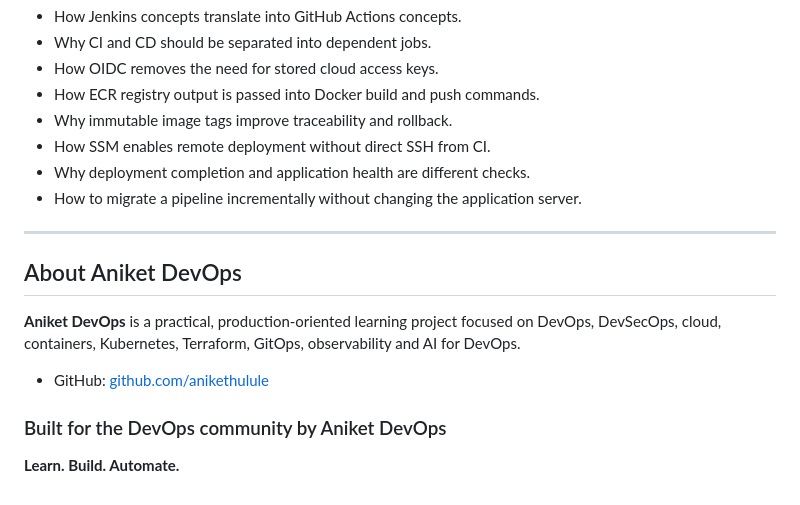
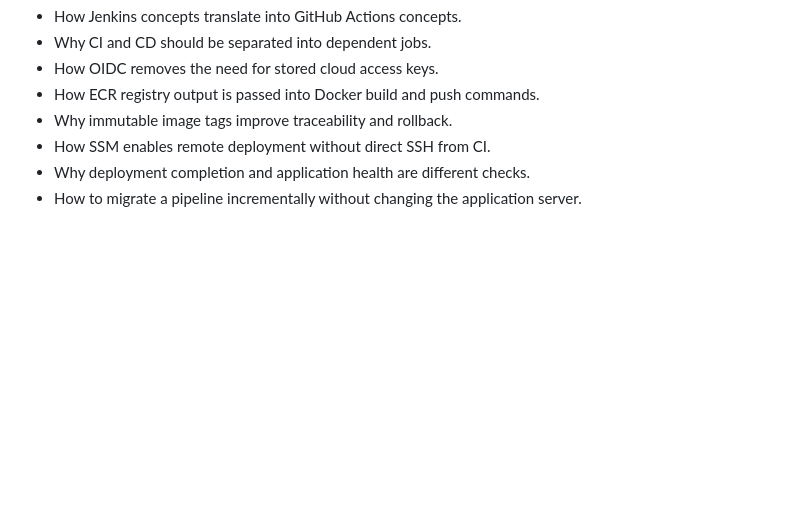
Before and after one commit to anikethulule/jenkins-to-github-actions-migration, a Markdown page: README.md, the part around the change. Rendered like a GitHub page; blank space fills up the shorter version.

```diff
--- a/README.md
+++ b/README.md
@@ -530,15 +530,3 @@ After completing this **Aniket DevOps** project, you should be able to explain a
 - How SSM enables remote deployment without direct SSH from CI.
 - Why deployment completion and application health are different checks.
 - How to migrate a pipeline incrementally without changing the application server.
-
----
-
-## About Aniket DevOps
-
-**Aniket DevOps** is a practical, production-oriented learning project focused on DevOps, DevSecOps, cloud, containers, Kubernetes, Terraform, GitOps, observability and AI for DevOps.
-
-- GitHub: [github.com/anikethulule](https://github.com/anikethulule)
-
-### Built for the DevOps community by Aniket DevOps
-
-**Learn. Build. Automate.**
```
